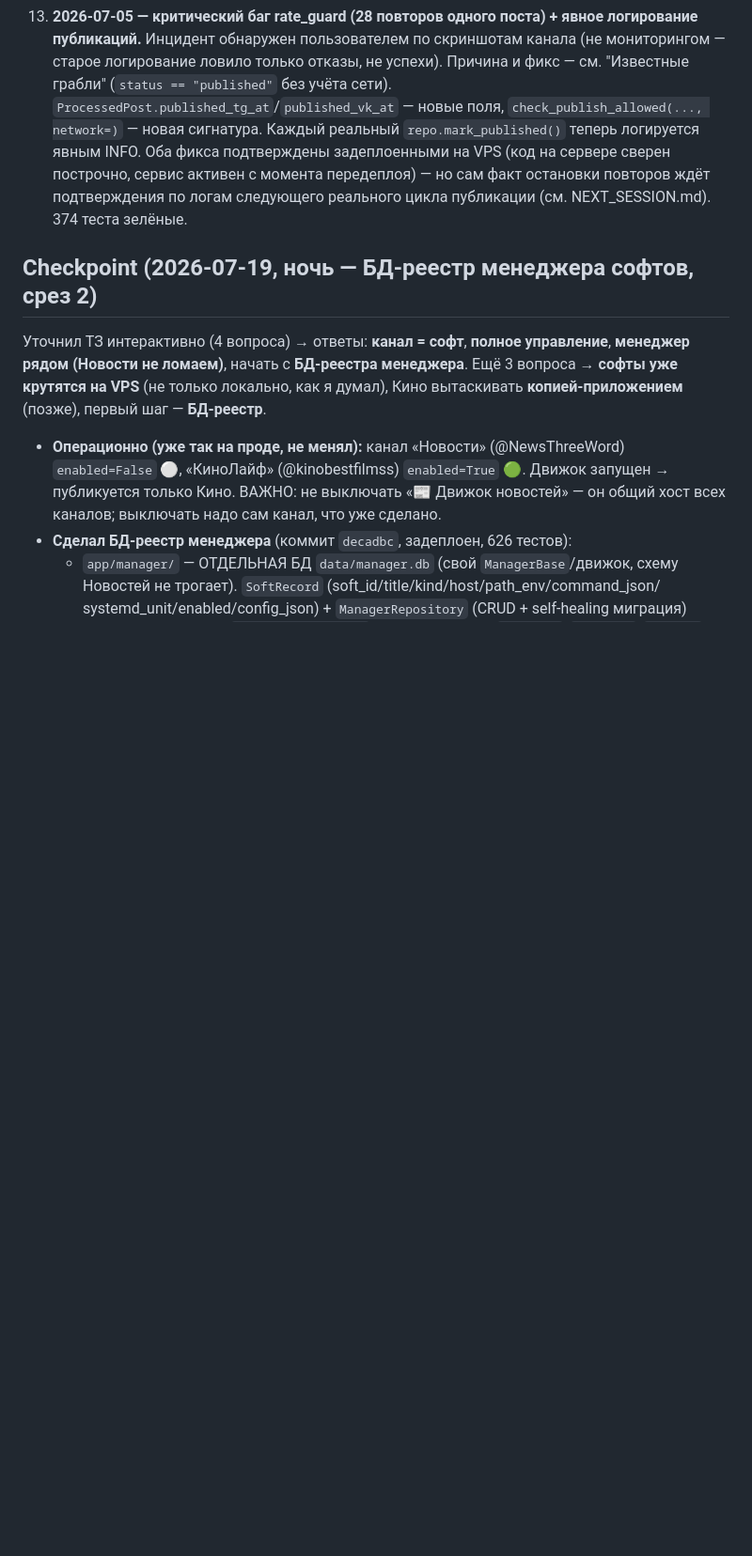
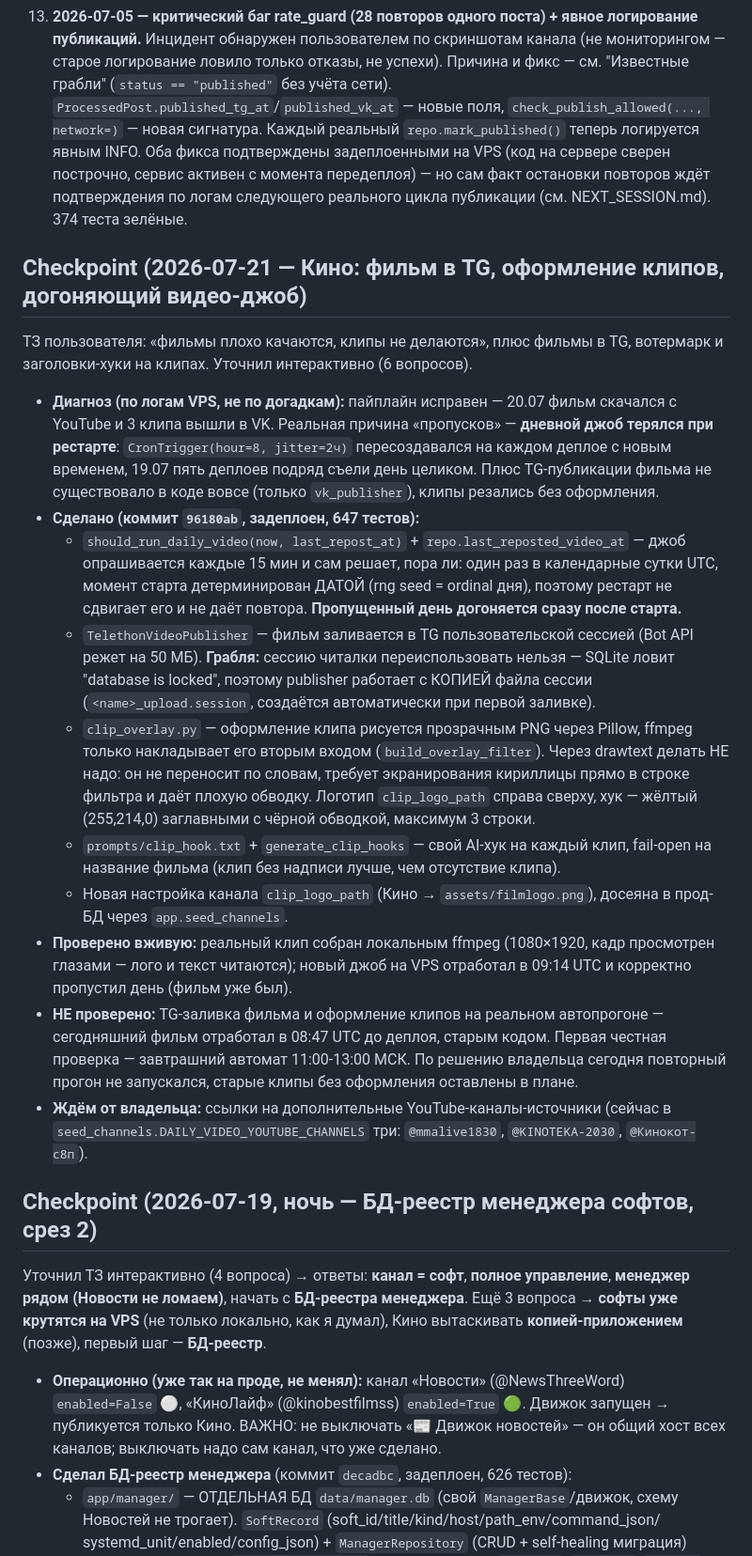
Before and after one commit to Mysterio3-8/NewsBot, a Markdown page: CLAUDE.md, the part around the change. Shown at 94% size. Drawn GitHub-style; blank space fills up the shorter version.

Commit message:
docs: чекпоинт — фильм в TG, оформление клипов, догоняющий видео-джоб

```diff
--- a/CLAUDE.md
+++ b/CLAUDE.md
@@ -221,6 +221,45 @@ fps исходника СОХРАНЯЮТСЯ**, качество не пони
 11. **2026-07-04 — Ollama откат на Groq, OpenRouter, ротация моделей, тестовый пост, control-бот.** (a) Ollama на этом ноуте (8 ГБ RAM, без GPU) непригодна (>60с/вызов на CPU) — по решению пользователя дефолт вернулся на Groq, Ollama ждёт сервер с GPU. (b) Добавлен 4-й провайдер **OpenRouter** (OpenAI-совместимый, общий код-путь с Groq) — free-модели часто отдают 429 «upstream rate-limited» (перегрузка free-tier провайдеров, не наш лимит). (c) **Ротация моделей** (`LLMConfig.fallback_models`): при отказе основной модели клиент перебирает резервные — живой тест подтвердил, что ротация пробивается сквозь 429 OpenRouter. (d) **Тестовый пост** опубликован в TG (`@NewsThreeWord`). (e) Исправлен баг: провал публикации в одной сети затирал `published`→`failed` для поста, уже вышедшего в другой сети (сбивал rate_guard). (f) **Control-бот** (`app/control_bot.py`) + общий `ServiceController`. **Соцсети (Instagram/Threads/YouTube) НЕ начаты** — ждут API-доступов пользователя.
 12. **2026-07-04 (продолжение) — VK best-effort, AI-уникализатор, качество медиа, деплой.** (a) **VK фикс**: диагностика показала — групповой токен постит текст, но не фото (`photos.getWallUploadServer` → ошибка 27). `VKPublisher` теперь грузит медиа best-effort и всегда публикует текст → пост уходит «во все сети сразу», VK пока текстом. (b) **AI-уникализатор в боте** (`app/core/media/uniquifier.py`) — 5 уникальных версий видео/фото без потери качества, см. раздел выше. (c) **Качество видео-watermark** поднято до crf 18/preset slow (было дефолт ffmpeg). (d) **Деплой**: в Dockerfile добавлен ffmpeg (нужен для видео/уникализатора), в docker-compose — профиль `bot` (control-бот с `AUTOSTART_SERVICE=1` для 24/7 + управление). 314 тестов зелёные. Осталось: рабочий VK user-токен для фото; соцсети ждут доступов.
 13. **2026-07-05 — критический баг rate_guard (28 повторов одного поста) + явное логирование публикаций.** Инцидент обнаружен пользователем по скриншотам канала (не мониторингом — старое логирование ловило только отказы, не успехи). Причина и фикс — см. "Известные грабли" (`status == "published"` без учёта сети). `ProcessedPost.published_tg_at`/`published_vk_at` — новые поля, `check_publish_allowed(..., network=)` — новая сигнатура. Каждый реальный `repo.mark_published()` теперь логируется явным INFO. Оба фикса подтверждены задеплоенными на VPS (код на сервере сверен построчно, сервис активен с момента передеплоя) — но сам факт остановки повторов ждёт подтверждения по логам следующего реального цикла публикации (см. NEXT_SESSION.md). 374 теста зелёные.
+
+## Checkpoint (2026-07-21 — Кино: фильм в TG, оформление клипов, догоняющий видео-джоб)
+
+ТЗ пользователя: «фильмы плохо качаются, клипы не делаются», плюс фильмы в TG,
+вотермарк и заголовки-хуки на клипах. Уточнил интерактивно (6 вопросов).
+
+- **Диагноз (по логам VPS, не по догадкам):** пайплайн исправен — 20.07 фильм скачался
+  с YouTube и 3 клипа вышли в VK. Реальная причина «пропусков» — **дневной джоб терялся
+  при рестарте**: `CronTrigger(hour=8, jitter=2ч)` пересоздавался на каждом деплое с новым
+  временем, 19.07 пять деплоев подряд съели день целиком. Плюс TG-публикации фильма
+  не существовало в коде вовсе (только `vk_publisher`), клипы резались без оформления.
+- **Сделано (коммит `96180ab`, задеплоен, 647 тестов):**
+  - `should_run_daily_video(now, last_repost_at)` + `repo.last_reposted_video_at` —
+    джоб опрашивается каждые 15 мин и сам решает, пора ли: один раз в календарные сутки
+    UTC, момент старта детерминирован ДАТОЙ (rng seed = ordinal дня), поэтому рестарт
+    не сдвигает его и не даёт повтора. **Пропущенный день догоняется сразу после старта.**
+  - `TelethonVideoPublisher` — фильм заливается в TG пользовательской сессией (Bot API
+    режет на 50 МБ). **Грабля:** сессию читалки переиспользовать нельзя — SQLite ловит
+    "database is locked", поэтому publisher работает с КОПИЕЙ файла сессии
+    (`<name>_upload.session`, создаётся автоматически при первой заливке).
+  - `clip_overlay.py` — оформление клипа рисуется прозрачным PNG через Pillow, ffmpeg
+    только накладывает его вторым входом (`build_overlay_filter`). Через drawtext делать
+    НЕ надо: он не переносит по словам, требует экранирования кириллицы прямо в строке
+    фильтра и даёт плохую обводку. Логотип `clip_logo_path` справа сверху, хук —
+    жёлтый (255,214,0) заглавными с чёрной обводкой, максимум 3 строки.
+  - `prompts/clip_hook.txt` + `generate_clip_hooks` — свой AI-хук на каждый клип,
+    fail-open на название фильма (клип без надписи лучше, чем отсутствие клипа).
+  - Новая настройка канала `clip_logo_path` (Кино → `assets/filmlogo.png`), досеяна в
+    прод-БД через `app.seed_channels`.
+- **Проверено вживую:** реальный клип собран локальным ffmpeg (1080×1920, кадр
+  просмотрен глазами — лого и текст читаются); новый джоб на VPS отработал в 09:14 UTC
+  и корректно пропустил день (фильм уже был).
+- **НЕ проверено:** TG-заливка фильма и оформление клипов на реальном автопрогоне —
+  сегодняшний фильм отработал в 08:47 UTC до деплоя, старым кодом. Первая честная
+  проверка — завтрашний автомат 11:00-13:00 МСК. По решению владельца сегодня
+  повторный прогон не запускался, старые клипы без оформления оставлены в плане.
+- **Ждём от владельца:** ссылки на дополнительные YouTube-каналы-источники (сейчас в
+  `seed_channels.DAILY_VIDEO_YOUTUBE_CHANNELS` три: `@mmalive1830`, `@KINOTEKA-2030`,
+  `@Кинокот-с8п`).
 
 ## Checkpoint (2026-07-19, ночь — БД-реестр менеджера софтов, срез 2)
 
```
